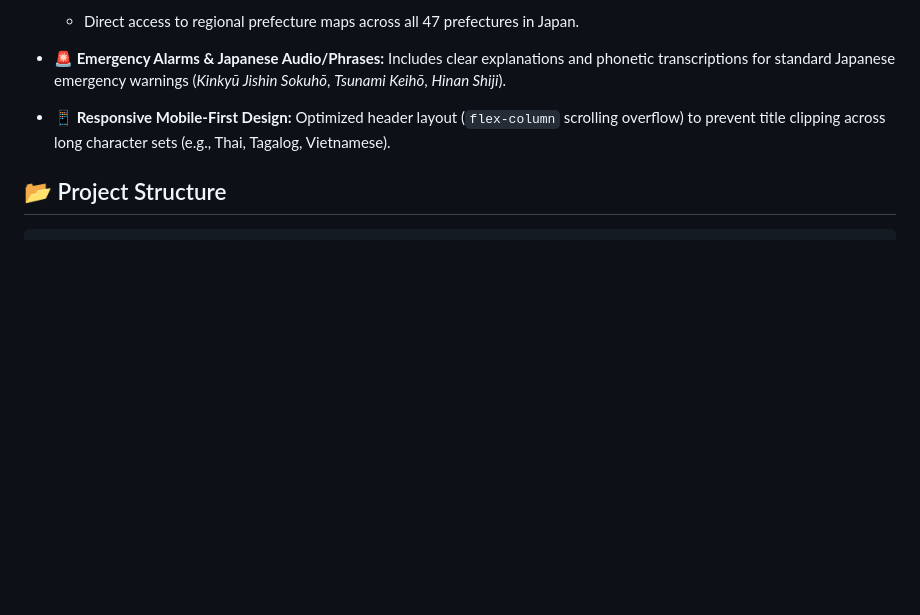
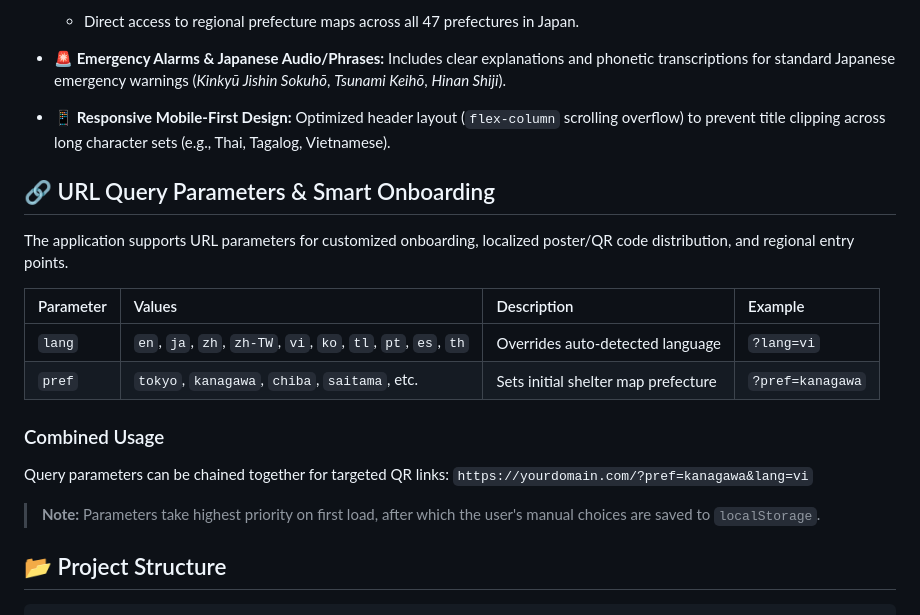
Before and after one commit to Suzuhisako/disaster-guides, a Markdown page: README.md, the part around the change. Rendered like a GitHub page; blank space fills up the shorter version.

Commit message:
Enhance README with onboarding URL parameters
Added section on URL query parameters and smart onboarding with examples.

```diff
--- a/README.md
+++ b/README.md
@@ -41,6 +41,21 @@ Built with multilingual support across 10 major languages, offline capabilities,
 * **🚨 Emergency Alarms & Japanese Audio/Phrases:** Includes clear explanations and phonetic transcriptions for standard Japanese emergency warnings (*Kinkyū Jishin Sokuhō*, *Tsunami Keihō*, *Hinan Shiji*).
 
 * **📱 Responsive Mobile-First Design:** Optimized header layout (`flex-column` scrolling overflow) to prevent title clipping across long character sets (e.g., Thai, Tagalog, Vietnamese).
+
+## 🔗 URL Query Parameters & Smart Onboarding
+
+The application supports URL parameters for customized onboarding, localized poster/QR code distribution, and regional entry points.
+
+| Parameter | Values | Description | Example |
+| :--- | :--- | :--- | :--- |
+| `lang` | `en`, `ja`, `zh`, `zh-TW`, `vi`, `ko`, `tl`, `pt`, `es`, `th` | Overrides auto-detected language | `?lang=vi` |
+| `pref` | `tokyo`, `kanagawa`, `chiba`, `saitama`, etc. | Sets initial shelter map prefecture | `?pref=kanagawa` |
+
+### Combined Usage
+Query parameters can be chained together for targeted QR links:
+`https://yourdomain.com/?pref=kanagawa&lang=vi`
+
+> **Note:** Parameters take highest priority on first load, after which the user's manual choices are saved to `localStorage`.
 
 ## 📂 Project Structure
 
```
